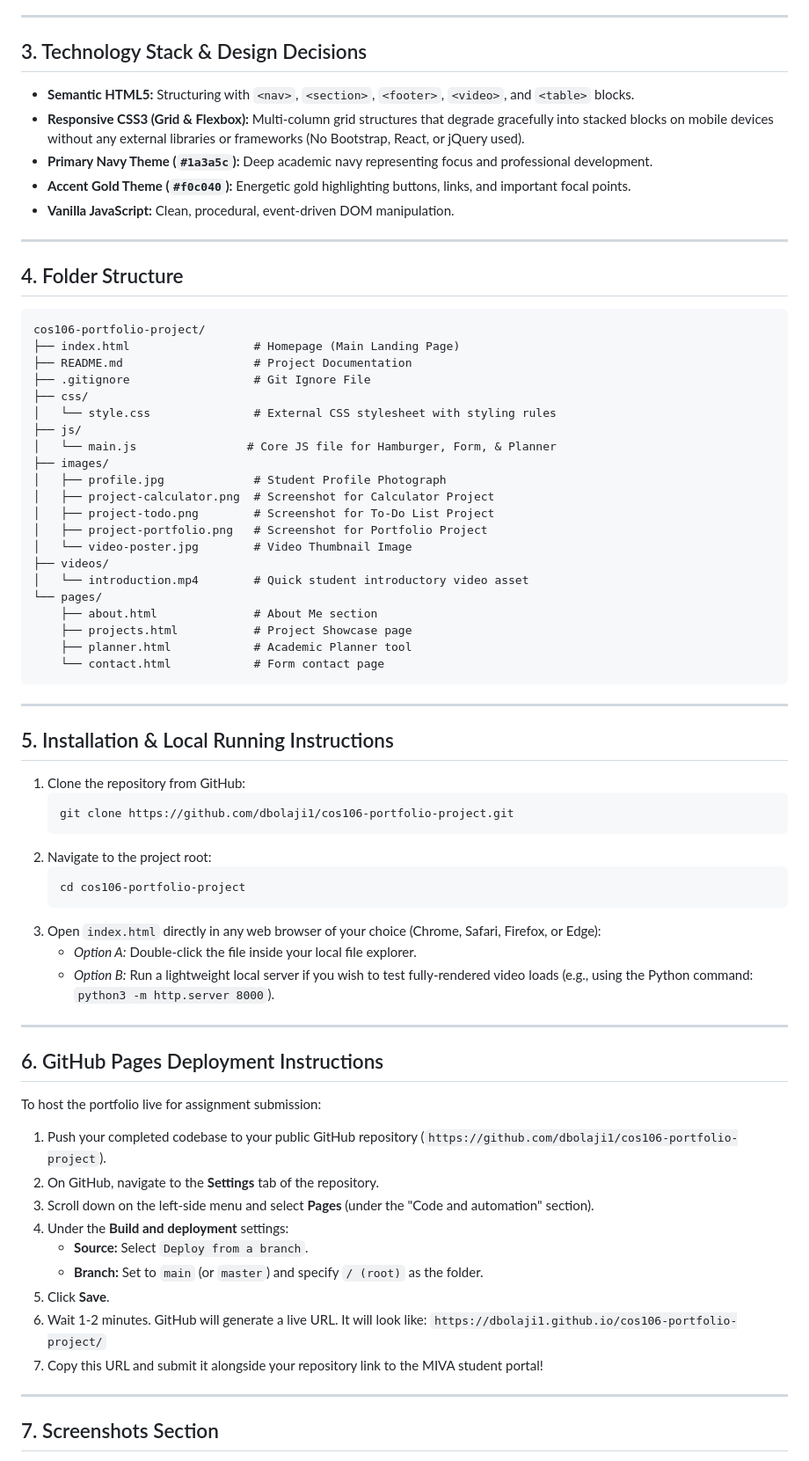
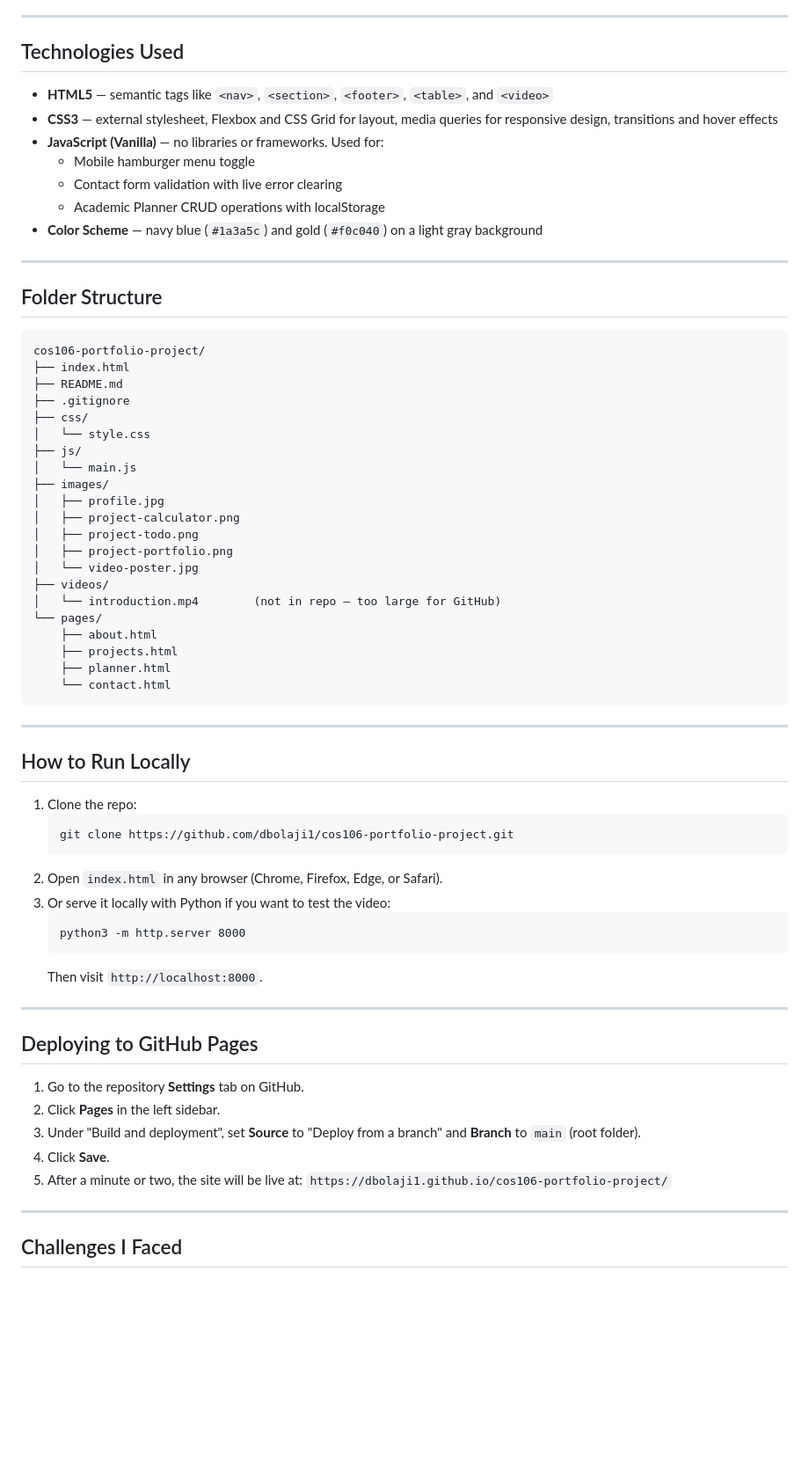
Before and after one commit to dbolaji1/cos106-portfolio-project, a Markdown page: README.md, the part around one of its changes. Shown at 88% size. GitHub-like rendering; blank space fills up the shorter version.

Commit message:
Revise README for clarity and updated project info
Updated project details, improved formatting, and added new sections.

````diff
--- a/README.md
+++ b/README.md
@@ -63,71 +65,71 @@ The primary goal of this application is to demonstrate clean, semantic implement
 
 ---
 
-## 3. Technology Stack & Design Decisions
-* **Semantic HTML5:** Structuring with `<nav>`, `<section>`, `<footer>`, `<video>`, and `<table>` blocks.
-* **Responsive CSS3 (Grid & Flexbox):** Multi-column grid structures that degrade gracefully into stacked blocks on mobile devices without any external libraries or frameworks (No Bootstrap, React, or jQuery used).
-* **Primary Navy Theme (`#1a3a5c`):** Deep academic navy representing focus and professional development.
-* **Accent Gold Theme (`#f0c040`):** Energetic gold highlighting buttons, links, and important focal points.
-* **Vanilla JavaScript:** Clean, procedural, event-driven DOM manipulation.
+## Technologies Used
+
+- **HTML5** — semantic tags like `<nav>`, `<section>`, `<footer>`, `<table>`, and `<video>`
+- **CSS3** — external stylesheet, Flexbox and CSS Grid for layout, media queries for responsive design, transitions and hover effects
+- **JavaScript (Vanilla)** — no libraries or frameworks. Used for:
+  - Mobile hamburger menu toggle
+  - Contact form validation with live error clearing
+  - Academic Planner CRUD operations with localStorage
+- **Color Scheme** — navy blue (`#1a3a5c`) and gold (`#f0c040`) on a light gray background
 
 ---
 
-## 4. Folder Structure
+## Folder Structure
+
 ```
 cos106-portfolio-project/
-├── index.html                  # Homepage (Main Landing Page)
-├── README.md                   # Project Documentation
-├── .gitignore                  # Git Ignore File
+├── index.html
+├── README.md
+├── .gitignore
 ├── css/
-│   └── style.css               # External CSS stylesheet with styling rules
+│   └── style.css
 ├── js/
-│   └── main.js                # Core JS file for Hamburger, Form, & Planner
+│   └── main.js
 ├── images/
-│   ├── profile.jpg             # Student Profile Photograph
-│   ├── project-calculator.png  # Screenshot for Calculator Project
-│   ├── project-todo.png        # Screenshot for To-Do List Project
-│   ├── project-portfolio.png   # Screenshot for Portfolio Project
-│   └── video-poster.jpg        # Video Thumbnail Image
+│   ├── profile.jpg
+│   ├── project-calculator.png
+│   ├── project-todo.png
+│   ├── project-portfolio.png
+│   └── video-poster.jpg
 ├── videos/
-│   └── introduction.mp4        # Quick student introductory video asset
+│   └── introduction.mp4        (not in repo — too large for GitHub)
 └── pages/
-    ├── about.html              # About Me section
-    ├── projects.html           # Project Showcase page
-    ├── planner.html            # Academic Planner tool
-    └── contact.html            # Form contact page
+    ├── about.html
+    ├── projects.html
+    ├── planner.html
+    └── contact.html
 ```
 
 ---
 
-## 5. Installation & Local Running Instructions
-1. Clone the repository from GitHub:
-   ```bash
+## How to Run Locally
+
+1. Clone the repo:
+   ```
    git clone https://github.com/dbolaji1/cos106-portfolio-project.git
    ```
-2. Navigate to the project root:
-   ```bash
-   cd cos106-portfolio-project
+2. Open `index.html` in any browser (Chrome, Firefox, Edge, or Safari).
+3. Or serve it locally with Python if you want to test the video:
    ```
-3. Open `index.html` directly in any web browser of your choice (Chrome, Safari, Firefox, or Edge):
-   * *Option A:* Double-click the file inside your local file explorer.
-   * *Option B:* Run a lightweight local server if you wish to test fully-rendered video loads (e.g., using the Python command: `python3 -m http.server 8000`).
+   python3 -m http.server 8000
+   ```
+   Then visit `http://localhost:8000`.
 
 ---
 
-## 6. GitHub Pages Deployment Instructions
-To host the portfolio live for assignment submission:
-1. Push your completed codebase to your public GitHub repository (`https://github.com/dbolaji1/cos106-portfolio-project`).
-2. On GitHub, navigate to the **Settings** tab of the repository.
-3. Scroll down on the left-side menu and select **Pages** (under the "Code and automation" section).
-4. Under the **Build and deployment** settings:
-   * **Source:** Select `Deploy from a branch`.
-   * **Branch:** Set to `main` (or `master`) and specify `/ (root)` as the folder.
-5. Click **Save**.
-6. Wait 1-2 minutes. GitHub will generate a live URL. It will look like:
+## Deploying to GitHub Pages
+
+1. Go to the repository **Settings** tab on GitHub.
+2. Click **Pages** in the left sidebar.
+3. Under "Build and deployment", set **Source** to "Deploy from a branch" and **Branch** to `main` (root folder).
+4. Click **Save**.
+5. After a minute or two, the site will be live at:
    `https://dbolaji1.github.io/cos106-portfolio-project/`
-7. Copy this URL and submit it alongside your repository link to the MIVA student portal!
 
 ---
 
-## 7. Screenshots Section
+## Challenges I Faced
 
````
Also changed, not shown: other parts of README.md (+68 -59 lines).
